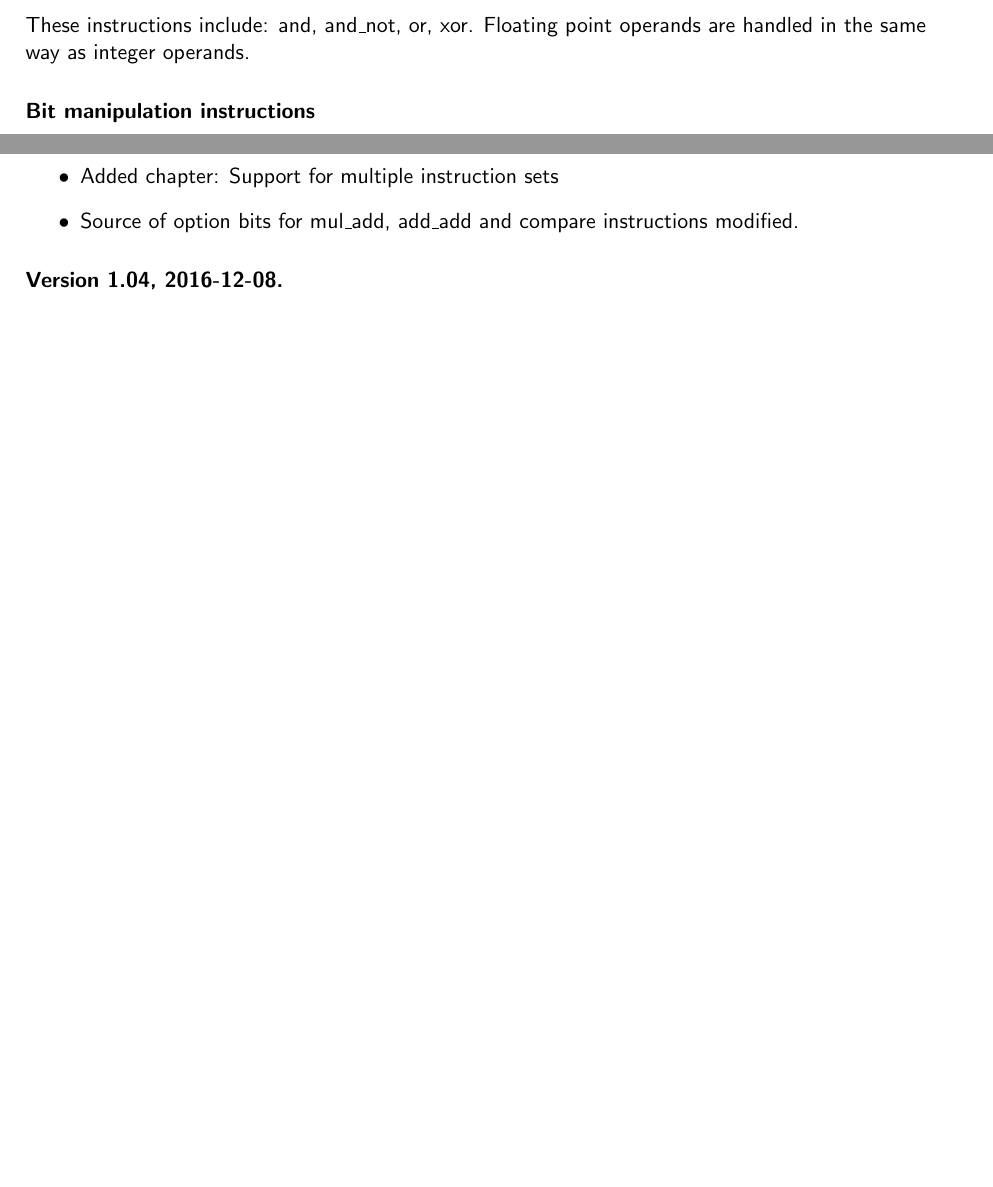
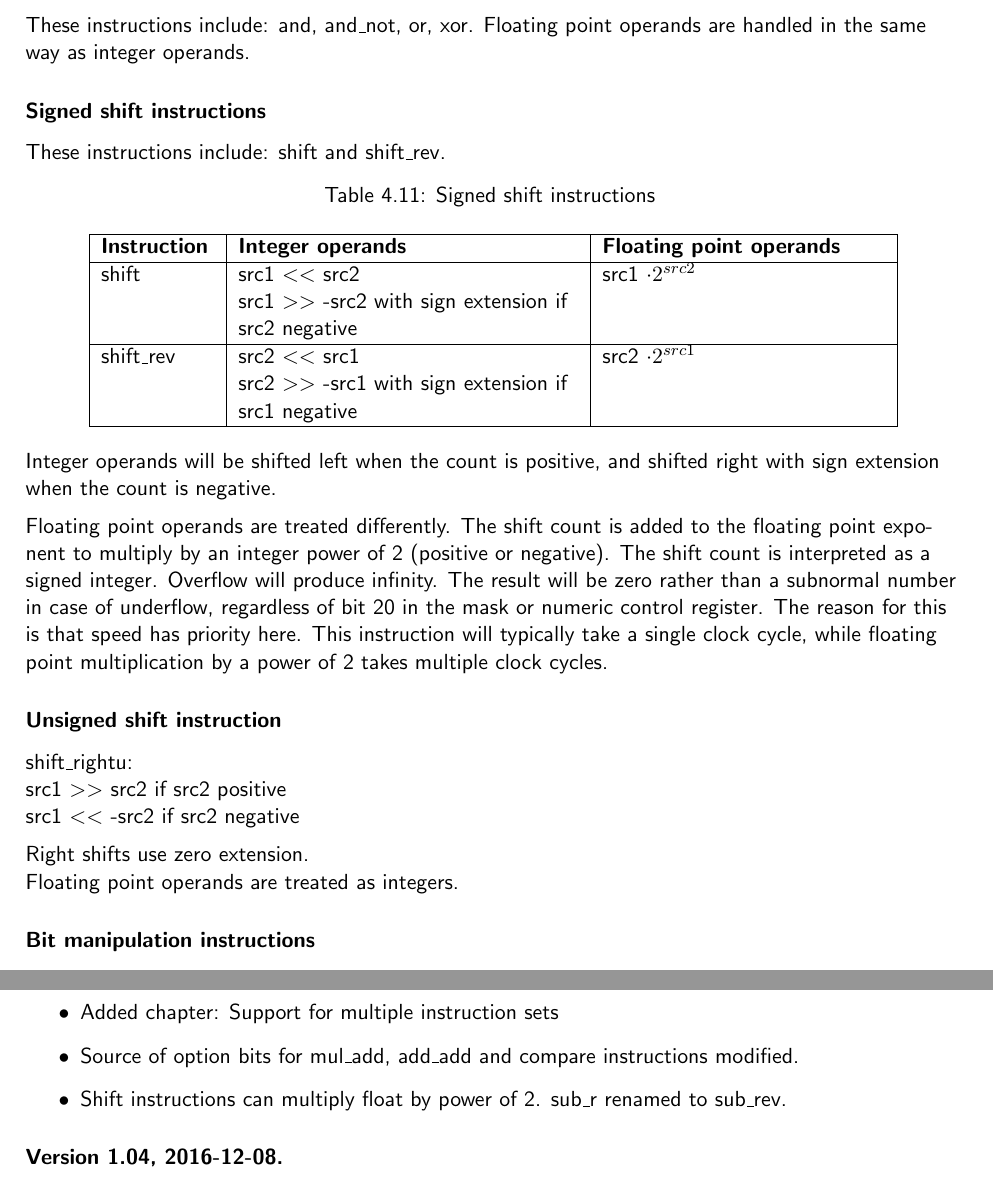
Before and after one commit to ForwardCom/manual, a LaTeX thesis (forwardcom.tex, which reads fwc_description_of_instructions.tex, fwc_revision_history.tex): two parts of pages 46 and 99 of 101, joined at a grey line, cut so that both start at the same text, the shorter picture padded with empty space. Compiled offline with pdfLaTeX.

Commit message:
Add files via upload
Shift instruction can multiply float by power of 2

```diff
--- a/fwc_description_of_instructions.tex
+++ b/fwc_description_of_instructions.tex
@@ -73,6 +73,52 @@ A NAN operand that is not propagated will generate a trap if flag bit 29 is set.
 
 \subsubsection{Bitwise boolean instructions}
 These instructions include: and, and\_not, or, xor. Floating point operands are handled in the same way as integer operands.
+
+\subsubsection{Signed shift instructions}
+These instructions include: shift and shift\_rev.
+
+\begin{longtable} {|p{20mm}|p{60mm}|p{50mm}|}
+\caption{Signed shift instructions}
+\label{table:SignedShiftInstructions} \\
+\endfirsthead
+\endhead
+\hline
+\bfseries Instruction & \bfseries Integer operands & \bfseries Floating point operands   \\
+\hline
+shift      & src1 $<<$ src2 \newline src1 $>>$ -src2 with sign extension if src2 negative &
+  src1 $ \cdot 2^{src2} $ \\
+\hline
+shift\_rev & src2 $<<$ src1 \newline src2 $>>$ -src1 with sign extension if src1 negative & src2 $ \cdot 2^{src1} $ \\
+\hline
+\end{longtable}
+
+Integer operands will be shifted left when the count is positive, and shifted right with
+sign extension when the count is negative.
+\vspace{2mm}
+
+Floating point operands are treated differently. The shift count is added to the floating
+point exponent to multiply by an integer power of 2 (positive or negative).
+The shift count is interpreted as a signed integer. Overflow will produce
+infinity. The result will be zero rather than a subnormal number in case of underflow,
+regardless of bit 20 in the mask or numeric control register. The reason for this is that
+speed has priority here. This instruction will typically take a single clock cycle, while
+floating point multiplication by a power of 2 takes multiple clock cycles.
+
+
+\subsubsection{Unsigned shift instruction}
+
+shift\_rightu:
+
+src1 $>>$ src2 if src2 positive
+
+src1 $<<$ -src2 if src2 negative
+\vspace{2mm}
+
+Right shifts use zero extension.
+
+Floating point operands are treated
+as integers.
+
 
 \subsubsection{Bit manipulation instructions}
 The following instructions are provided for manipulating bits:
--- a/fwc_revision_history.tex
+++ b/fwc_revision_history.tex
@@ -9,6 +9,7 @@
 \begin{itemize}
 \item Added chapter: Support for multiple instruction sets
 \item Source of option bits for mul\_add, add\_add and compare instructions modified.
+\item Shift instructions can multiply float by power of 2. sub\_r renamed to sub\_rev.
 \end{itemize}
 
 
```
Also changed, not shown: fwc_copyright_notice.tex (+1 -1 lines), fwc_instruction_lists.tex (+7 -5 lines), instruction_list.csv (+41 -41 lines), forwardcom.pdf, 1 other file.
